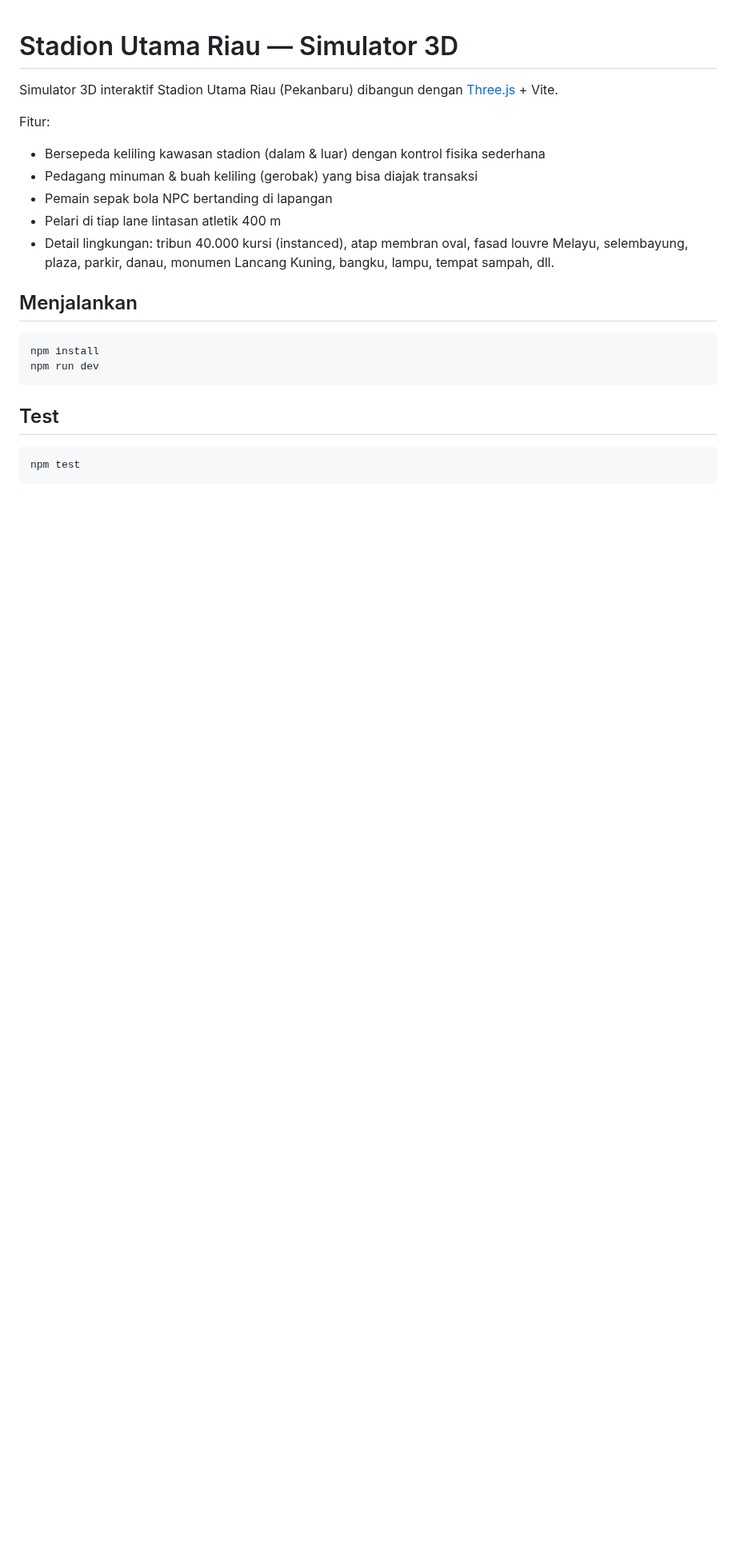
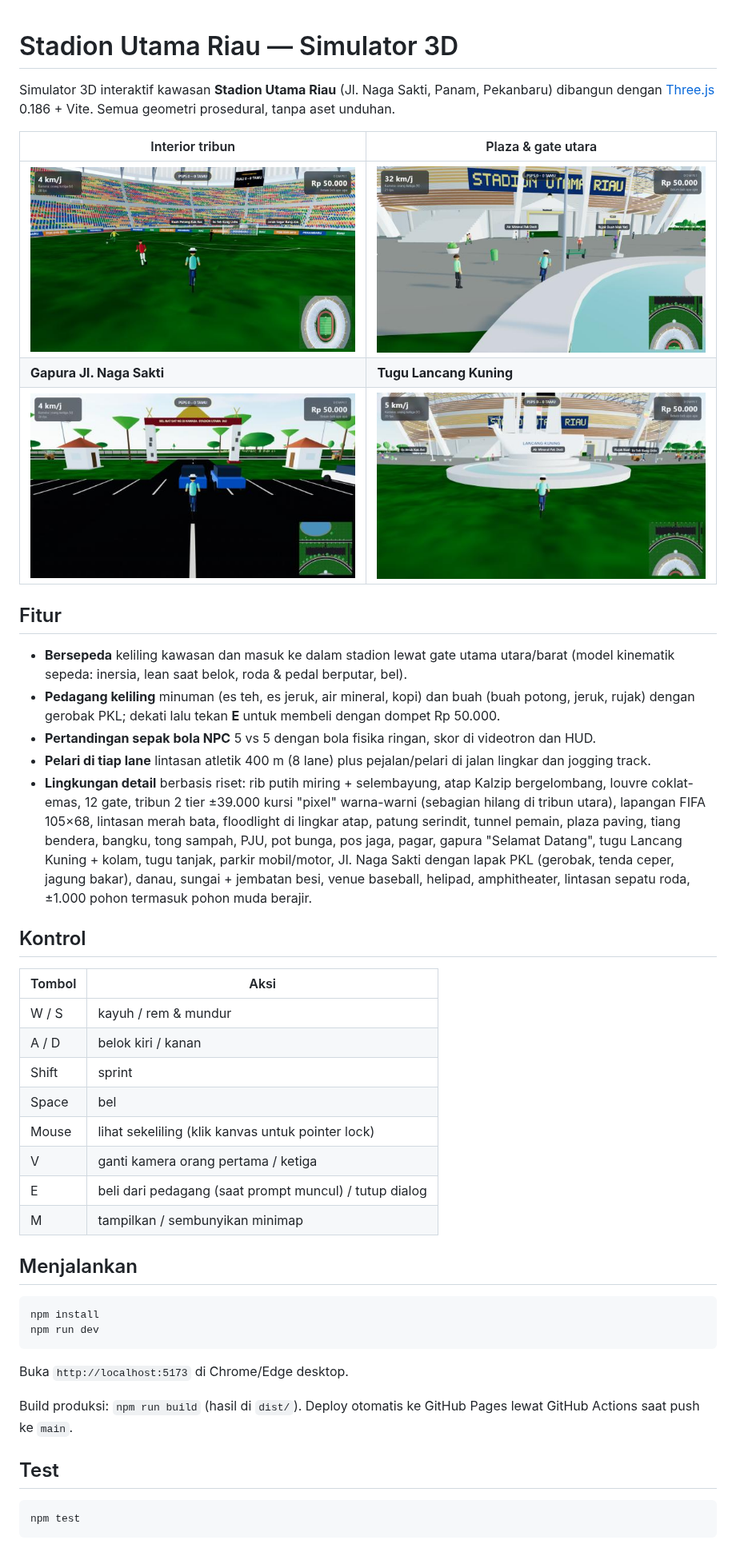
Before and after one commit to mochammadfarkhan/stadion-utama-riau-3d, a Markdown page: README.md, the part around one of its changes. Shown at 80% size. GitHub-like rendering; pictures changed too: docs/screenshots/gapura-naga-sakti.jpg (added), docs/screenshots/interior-tribun.jpg (added), docs/screenshots/plaza-gate-utara.jpg (added); blank space fills up the shorter version.

Commit message:
fix: label pedagang dibatasi jarak, pointer lock ditolak ditangani; docs: README lengkap + screenshot

````diff
--- a/README.md
+++ b/README.md
@@ -1,19 +1,40 @@
 # Stadion Utama Riau — Simulator 3D
 
-Simulator 3D interaktif Stadion Utama Riau (Pekanbaru) dibangun dengan [Three.js](https://threejs.org) + Vite.
+Simulator 3D interaktif kawasan **Stadion Utama Riau** (Jl. Naga Sakti, Panam, Pekanbaru) dibangun dengan [Three.js](https://threejs.org) 0.186 + Vite. Semua geometri prosedural, tanpa aset unduhan.
 
-Fitur:
-- Bersepeda keliling kawasan stadion (dalam & luar) dengan kontrol fisika sederhana
-- Pedagang minuman & buah keliling (gerobak) yang bisa diajak transaksi
-- Pemain sepak bola NPC bertanding di lapangan
-- Pelari di tiap lane lintasan atletik 400 m
-- Detail lingkungan: tribun 40.000 kursi (instanced), atap membran oval, fasad louvre Melayu, selembayung, plaza, parkir, danau, monumen Lancang Kuning, bangku, lampu, tempat sampah, dll.
+| Interior tribun | Plaza & gate utara |
+|---|---|
+| ![Interior](docs/screenshots/interior-tribun.jpg) | ![Plaza](docs/screenshots/plaza-gate-utara.jpg) |
+| **Gapura Jl. Naga Sakti** | **Tugu Lancang Kuning** |
+| ![Gapura](docs/screenshots/gapura-naga-sakti.jpg) | ![Tugu](docs/screenshots/tugu-lancang-kuning.jpg) |
+
+## Fitur
+- **Bersepeda** keliling kawasan dan masuk ke dalam stadion lewat gate utama utara/barat (model kinematik sepeda: inersia, lean saat belok, roda & pedal berputar, bel).
+- **Pedagang keliling** minuman (es teh, es jeruk, air mineral, kopi) dan buah (buah potong, jeruk, rujak) dengan gerobak PKL; dekati lalu tekan **E** untuk membeli dengan dompet Rp 50.000.
+- **Pertandingan sepak bola NPC** 5 vs 5 dengan bola fisika ringan, skor di videotron dan HUD.
+- **Pelari di tiap lane** lintasan atletik 400 m (8 lane) plus pejalan/pelari di jalan lingkar dan jogging track.
+- **Lingkungan detail** berbasis riset: rib putih miring + selembayung, atap Kalzip bergelombang, louvre coklat-emas, 12 gate, tribun 2 tier ±39.000 kursi "pixel" warna-warni (sebagian hilang di tribun utara), lapangan FIFA 105×68, lintasan merah bata, floodlight di lingkar atap, patung serindit, tunnel pemain, plaza paving, tiang bendera, bangku, tong sampah, PJU, pot bunga, pos jaga, pagar, gapura "Selamat Datang", tugu Lancang Kuning + kolam, tugu tanjak, parkir mobil/motor, Jl. Naga Sakti dengan lapak PKL (gerobak, tenda ceper, jagung bakar), danau, sungai + jembatan besi, venue baseball, helipad, amphitheater, lintasan sepatu roda, ±1.000 pohon termasuk pohon muda berajir.
+
+## Kontrol
+| Tombol | Aksi |
+|---|---|
+| W / S | kayuh / rem & mundur |
+| A / D | belok kiri / kanan |
+| Shift | sprint |
+| Space | bel |
+| Mouse | lihat sekeliling (klik kanvas untuk pointer lock) |
+| V | ganti kamera orang pertama / ketiga |
+| E | beli dari pedagang (saat prompt muncul) / tutup dialog |
+| M | tampilkan / sembunyikan minimap |
 
 ## Menjalankan
 ```bash
 npm install
 npm run dev
 ```
+Buka `http://localhost:5173` di Chrome/Edge desktop.
+
+Build produksi: `npm run build` (hasil di `dist/`). Deploy otomatis ke GitHub Pages lewat GitHub Actions saat push ke `main`.
 
 ## Test
 ```bash
````
Also changed, not shown: other parts of README.md (+17 -3 lines), 1 other file.
